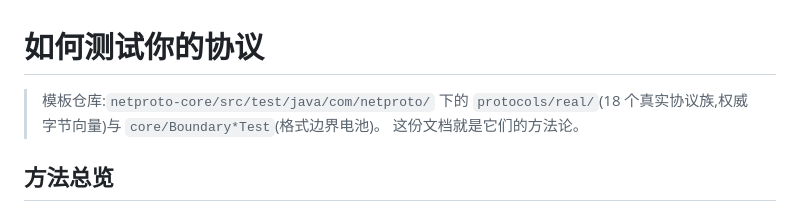
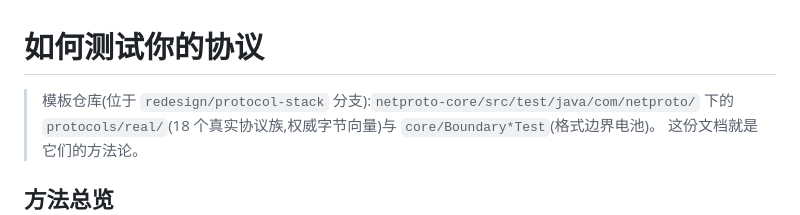
Before and after one commit to Mazawar/Free-Frame, a Markdown page: docs/testing-your-protocol.md, the part around the change. Rendered like a GitHub page.

```diff
--- a/docs/testing-your-protocol.md
+++ b/docs/testing-your-protocol.md
@@ -1,6 +1,6 @@
 # 如何测试你的协议
 
-> 模板仓库:`netproto-core/src/test/java/com/netproto/` 下的
+> 模板仓库(位于 `redesign/protocol-stack` 分支):`netproto-core/src/test/java/com/netproto/` 下的
 > `protocols/real/`(18 个真实协议族,权威字节向量)与 `core/Boundary*Test`(格式边界电池)。
 > 这份文档就是它们的方法论。
 
```
Also changed, not shown: README.md (+2 -2 lines).
